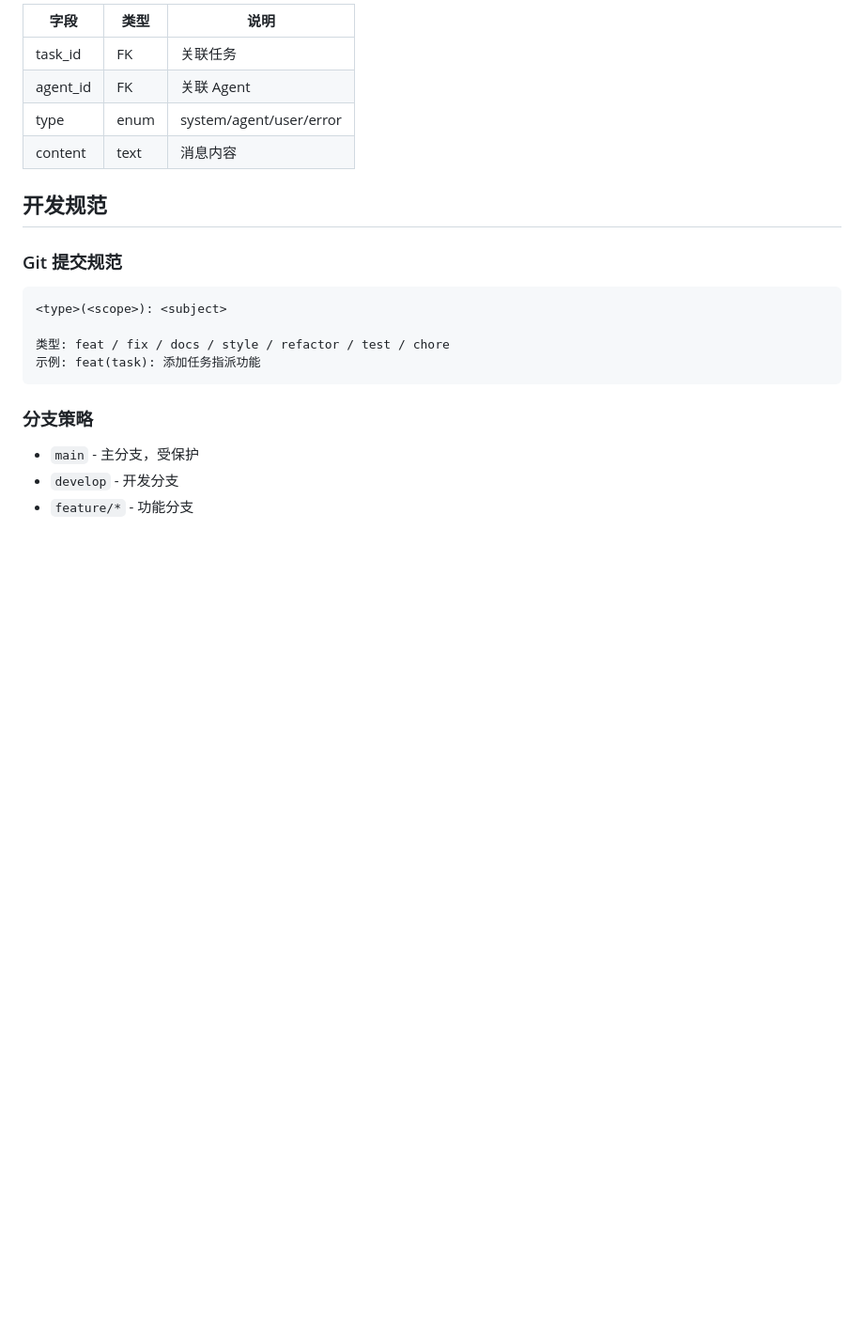
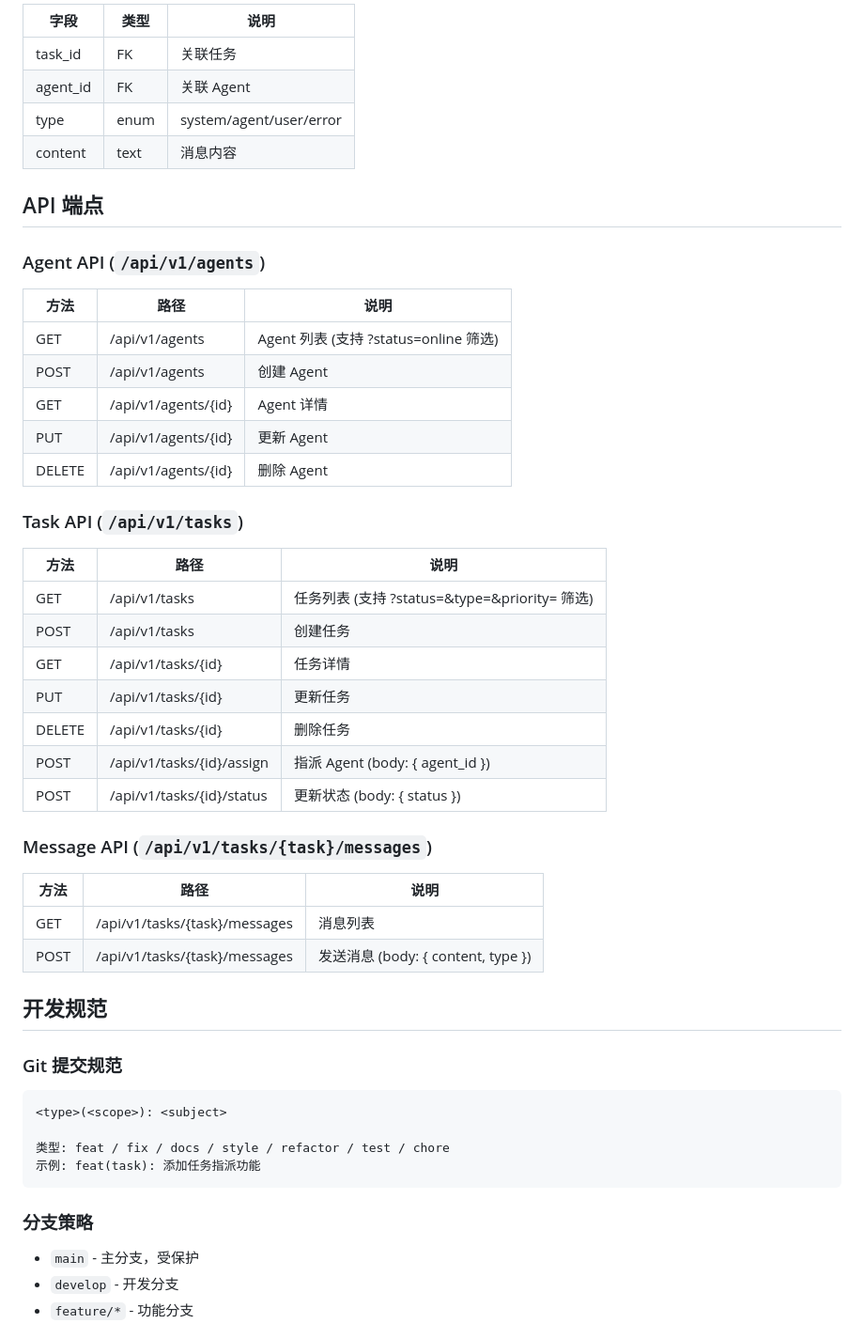
Before and after one commit to FengHanC/ai-agent-task-platform, a Markdown page: README.md, the part around one of its changes. Shown at 94% size. Drawn GitHub-style; blank space fills up the shorter version.

```diff
--- a/README.md
+++ b/README.md
@@ -112,6 +113,34 @@ ai-agent-task-platform/
 | type | enum | system/agent/user/error |
 | content | text | 消息内容 |
 
+## API 端点
+
+### Agent API (`/api/v1/agents`)
+| 方法 | 路径 | 说明 |
+|------|------|------|
+| GET | /api/v1/agents | Agent 列表 (支持 ?status=online 筛选) |
+| POST | /api/v1/agents | 创建 Agent |
+| GET | /api/v1/agents/{id} | Agent 详情 |
+| PUT | /api/v1/agents/{id} | 更新 Agent |
+| DELETE | /api/v1/agents/{id} | 删除 Agent |
+
+### Task API (`/api/v1/tasks`)
+| 方法 | 路径 | 说明 |
+|------|------|------|
+| GET | /api/v1/tasks | 任务列表 (支持 ?status=&type=&priority= 筛选) |
+| POST | /api/v1/tasks | 创建任务 |
+| GET | /api/v1/tasks/{id} | 任务详情 |
+| PUT | /api/v1/tasks/{id} | 更新任务 |
+| DELETE | /api/v1/tasks/{id} | 删除任务 |
+| POST | /api/v1/tasks/{id}/assign | 指派 Agent (body: { agent_id }) |
+| POST | /api/v1/tasks/{id}/status | 更新状态 (body: { status }) |
+
+### Message API (`/api/v1/tasks/{task}/messages`)
+| 方法 | 路径 | 说明 |
+|------|------|------|
+| GET | /api/v1/tasks/{task}/messages | 消息列表 |
+| POST | /api/v1/tasks/{task}/messages | 发送消息 (body: { content, type }) |
+
 ## 开发规范
 
 ### Git 提交规范
```
Also changed, not shown: other parts of README.md (+24 -12 lines), TODO.md (added, +101 -0 lines).
